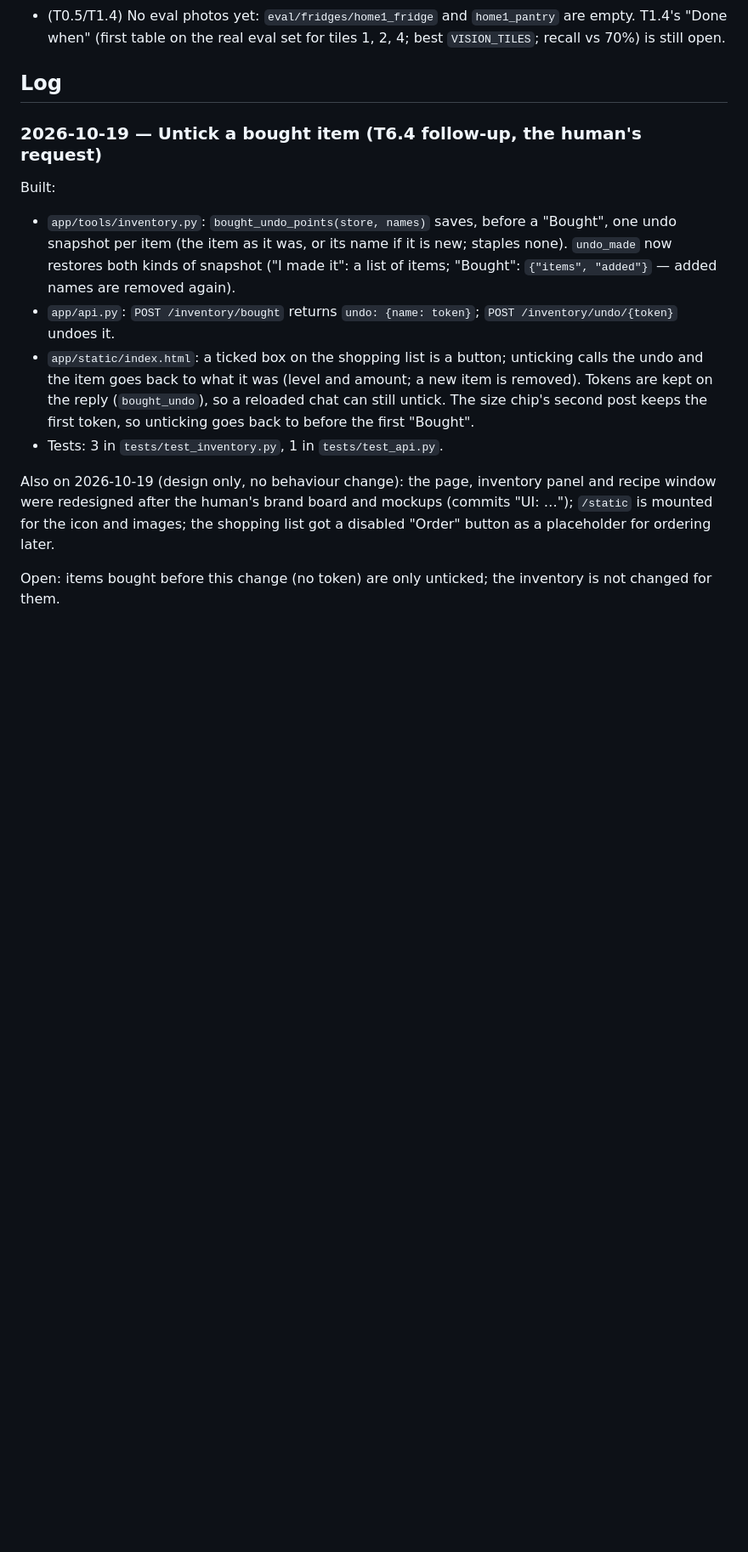
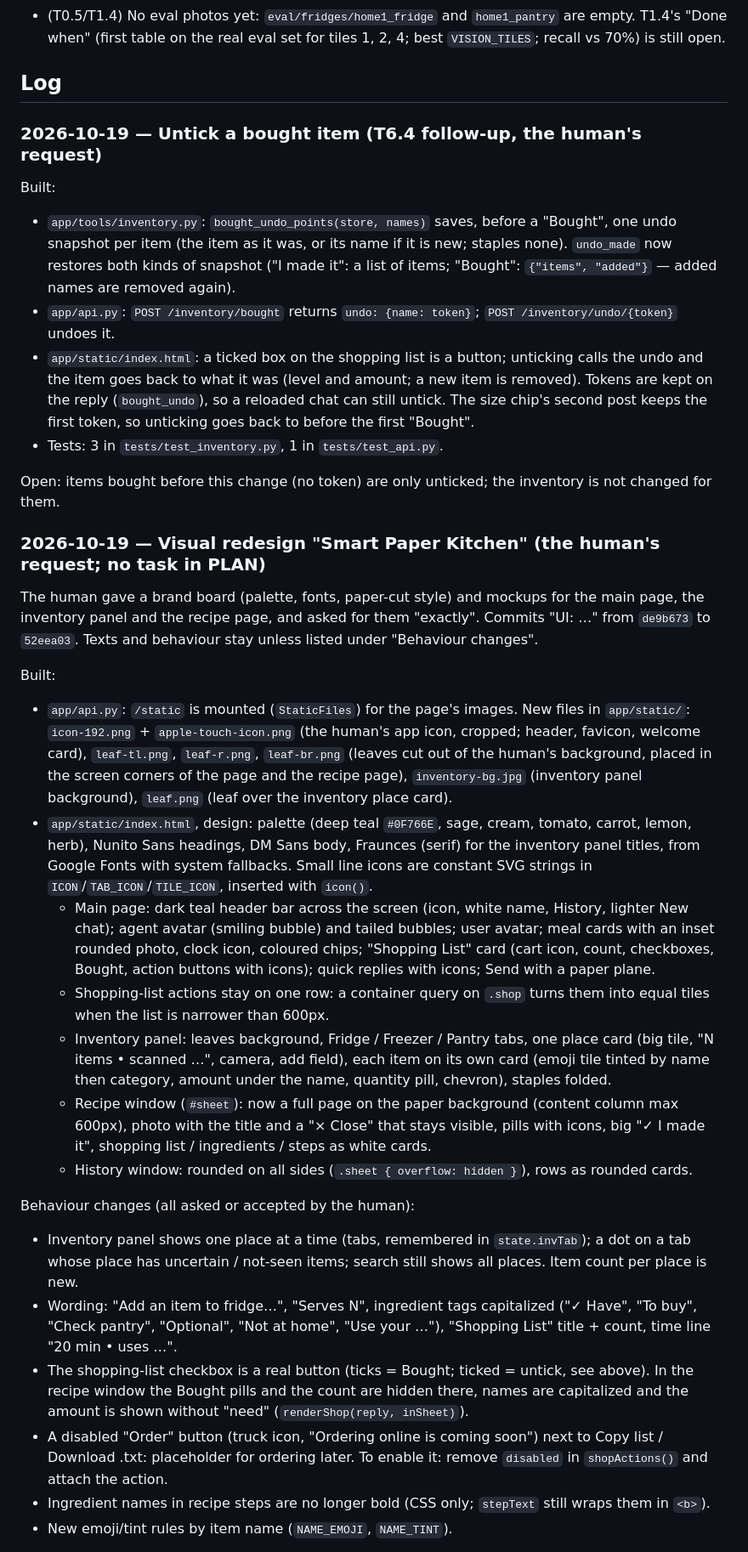
Before and after one commit to ChayaLevi/fridge2table, a Markdown page: docs/PROGRESS.md, the part around one of its changes. Shown at 85% size. Rendered like a GitHub page; blank space fills up the shorter version.

Commit message:
PROGRESS: log the 2026-10-19 visual redesign

```diff
--- a/docs/PROGRESS.md
+++ b/docs/PROGRESS.md
@@ -109,6 +109,26 @@ Built:
 - `app/static/index.html`: a ticked box on the shopping list is a button; unticking calls the undo and the item goes back to what it was (level and amount; a new item is removed). Tokens are kept on the reply (`bought_undo`), so a reloaded chat can still untick. The size chip's second post keeps the first token, so unticking goes back to before the first "Bought".
 - Tests: 3 in `tests/test_inventory.py`, 1 in `tests/test_api.py`.
 
-Also on 2026-10-19 (design only, no behaviour change): the page, inventory panel and recipe window were redesigned after the human's brand board and mockups (commits "UI: …"); `/static` is mounted for the icon and images; the shopping list got a disabled "Order" button as a placeholder for ordering later.
+Open: items bought before this change (no token) are only unticked; the inventory is not changed for them.
 
-Open: items bought before this change (no token) are only unticked; the inventory is not changed for them.
+### 2026-10-19 — Visual redesign "Smart Paper Kitchen" (the human's request; no task in PLAN)
+
+The human gave a brand board (palette, fonts, paper-cut style) and mockups for the main page, the inventory panel and the recipe page, and asked for them "exactly". Commits "UI: …" from `de9b673` to `52eea03`. Texts and behaviour stay unless listed under "Behaviour changes".
+
+Built:
+- `app/api.py`: `/static` is mounted (`StaticFiles`) for the page's images. New files in `app/static/`: `icon-192.png` + `apple-touch-icon.png` (the human's app icon, cropped; header, favicon, welcome card), `leaf-tl.png`, `leaf-r.png`, `leaf-br.png` (leaves cut out of the human's background, placed in the screen corners of the page and the recipe page), `inventory-bg.jpg` (inventory panel background), `leaf.png` (leaf over the inventory place card).
+- `app/static/index.html`, design: palette (deep teal `#0F766E`, sage, cream, tomato, carrot, lemon, herb), Nunito Sans headings, DM Sans body, Fraunces (serif) for the inventory panel titles, from Google Fonts with system fallbacks. Small line icons are constant SVG strings in `ICON`/`TAB_ICON`/`TILE_ICON`, inserted with `icon()`.
+  - Main page: dark teal header bar across the screen (icon, white name, History, lighter New chat); agent avatar (smiling bubble) and tailed bubbles; user avatar; meal cards with an inset rounded photo, clock icon, coloured chips; "Shopping List" card (cart icon, count, checkboxes, Bought, action buttons with icons); quick replies with icons; Send with a paper plane.
+  - Shopping-list actions stay on one row: a container query on `.shop` turns them into equal tiles when the list is narrower than 600px.
+  - Inventory panel: leaves background, Fridge / Freezer / Pantry tabs, one place card (big tile, "N items • scanned …", camera, add field), each item on its own card (emoji tile tinted by name then category, amount under the name, quantity pill, chevron), staples folded.
+  - Recipe window (`#sheet`): now a full page on the paper background (content column max 600px), photo with the title and a "× Close" that stays visible, pills with icons, big "✓ I made it", shopping list / ingredients / steps as white cards.
+  - History window: rounded on all sides (`.sheet { overflow: hidden }`), rows as rounded cards.
+
+Behaviour changes (all asked or accepted by the human):
+- Inventory panel shows one place at a time (tabs, remembered in `state.invTab`); a dot on a tab whose place has uncertain / not-seen items; search still shows all places. Item count per place is new.
+- Wording: "Add an item to fridge…", "Serves N", ingredient tags capitalized ("✓ Have", "To buy", "Check pantry", "Optional", "Not at home", "Use your …"), "Shopping List" title + count, time line "20 min • uses …".
+- The shopping-list checkbox is a real button (ticks = Bought; ticked = untick, see above). In the recipe window the Bought pills and the count are hidden there, names are capitalized and the amount is shown without "need" (`renderShop(reply, inSheet)`).
+- A disabled "Order" button (truck icon, "Ordering online is coming soon") next to Copy list / Download .txt: placeholder for ordering later. To enable it: remove `disabled` in `shopActions()` and attach the action.
+- Ingredient names in recipe steps are no longer bold (CSS only; `stepText` still wraps them in `<b>`).
+- New emoji/tint rules by item name (`NAME_EMOJI`, `NAME_TINT`).
+
```
Also changed, not shown: other parts of docs/PROGRESS.md (+13 -0 lines).
